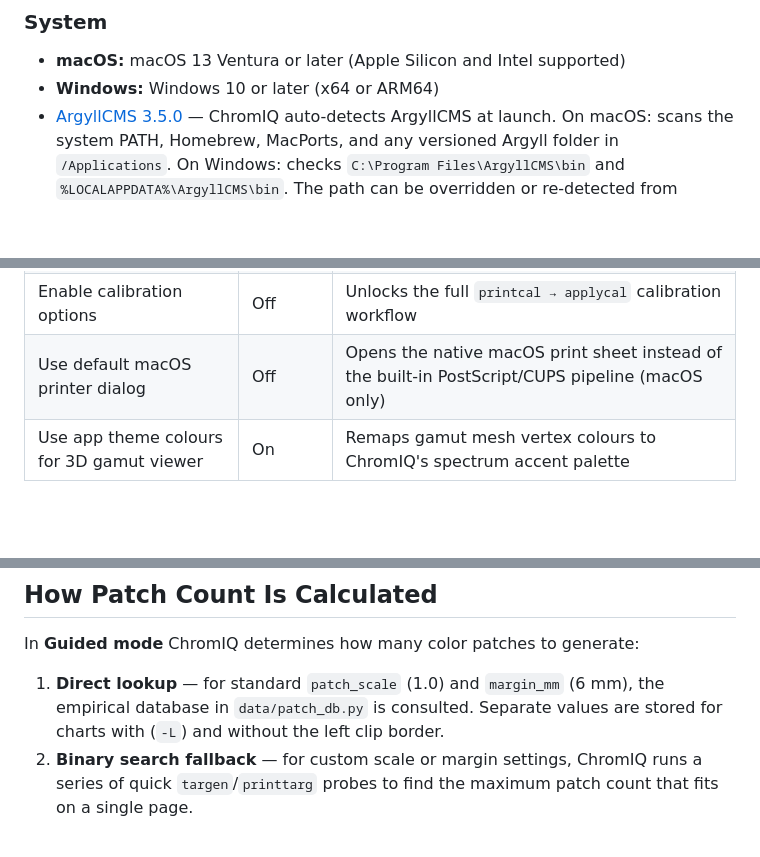
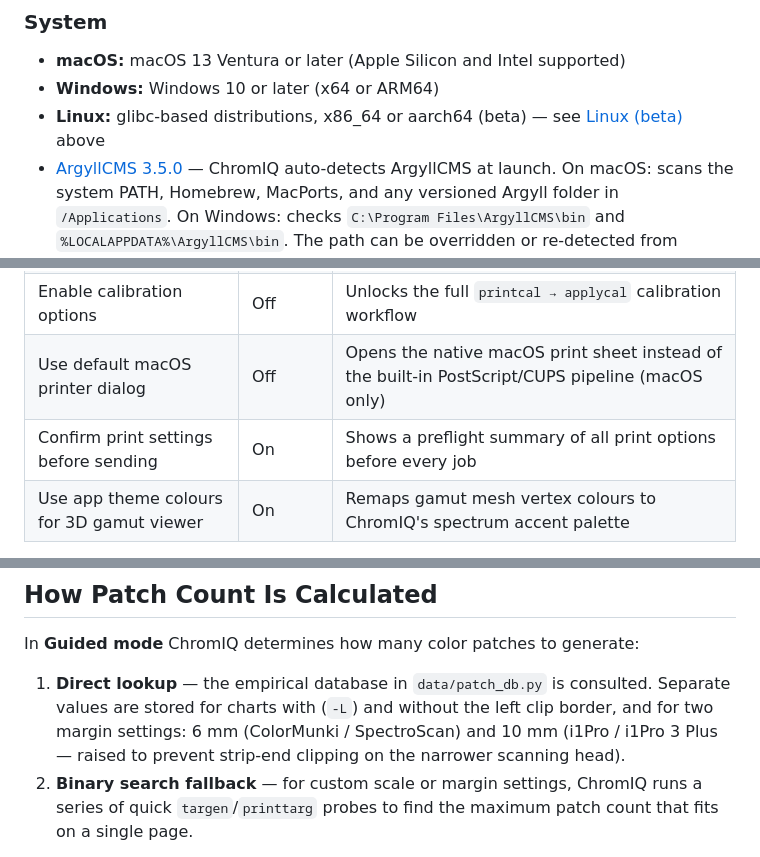
Before and after one commit to andrewphipps00/ChromIQ, a Markdown page: README.md, 3 parts joined by grey strips. Rendered like a GitHub page; blank space fills up the shorter version.

```diff
--- a/README.md
+++ b/README.md
@@ -157,6 +162,7 @@ A2, A3+, A3, A4, Tabloid (11×17), Legal, Letter, and landscape variants of each
 ### System
 - **macOS:** macOS 13 Ventura or later (Apple Silicon and Intel supported)
 - **Windows:** Windows 10 or later (x64 or ARM64)
+- **Linux:** glibc-based distributions, x86_64 or aarch64 (beta) — see [Linux (beta)](#linux-beta) above
 - [ArgyllCMS 3.5.0](https://www.argyllcms.com/downloaddev.html) — ChromIQ auto-detects ArgyllCMS at launch. On macOS: scans the system PATH, Homebrew, MacPorts, and any versioned Argyll folder in `/Applications`. On Windows: checks `C:\Program Files\ArgyllCMS\bin` and `%LOCALAPPDATA%\ArgyllCMS\bin`. The path can be overridden or re-detected from Preferences on both platforms.
 
 ### To run from source
@@ -328,6 +340,7 @@ All settings are stored via `QSettings` (macOS: `~/Library/Preferences/ChromIQ.C
 | Restore last session on launch | Off | Reloads previously loaded files (`.ti2`, `.ti3`, `.icc`) on startup |
 | Enable calibration options | Off | Unlocks the full `printcal → applycal` calibration workflow |
 | Use default macOS printer dialog | Off | Opens the native macOS print sheet instead of the built-in PostScript/CUPS pipeline (macOS only) |
+| Confirm print settings before sending | On | Shows a preflight summary of all print options before every job |
 | Use app theme colours for 3D gamut viewer | On | Remaps gamut mesh vertex colours to ChromIQ's spectrum accent palette |
 
 **Per-tab defaults** — every tab has a **Save as Defaults** button that persists the current parameter values for that step. Defaults are restored on the next launch.
@@ -342,7 +355,7 @@ Each session creates a subfolder named after the target (e.g. `~/ChromIQ/Canon_A
 
 In **Guided mode** ChromIQ determines how many color patches to generate:
 
-1. **Direct lookup** — for standard `patch_scale` (1.0) and `margin_mm` (6 mm), the empirical database in `data/patch_db.py` is consulted. Separate values are stored for charts with (`-L`) and without the left clip border.
+1. **Direct lookup** — the empirical database in `data/patch_db.py` is consulted. Separate values are stored for charts with (`-L`) and without the left clip border, and for two margin settings: 6 mm (ColorMunki / SpectroScan) and 10 mm (i1Pro / i1Pro 3 Plus — raised to prevent strip-end clipping on the narrower scanning head).
 2. **Binary search fallback** — for custom scale or margin settings, ChromIQ runs a series of quick `targen`/`printtarg` probes to find the maximum patch count that fits on a single page.
 
 The database values were measured with Argyll 3.5.0 at 300 DPI. All common instrument/paper combinations are covered.
```
Also changed, not shown: other parts of README.md (+28 -5 lines).
